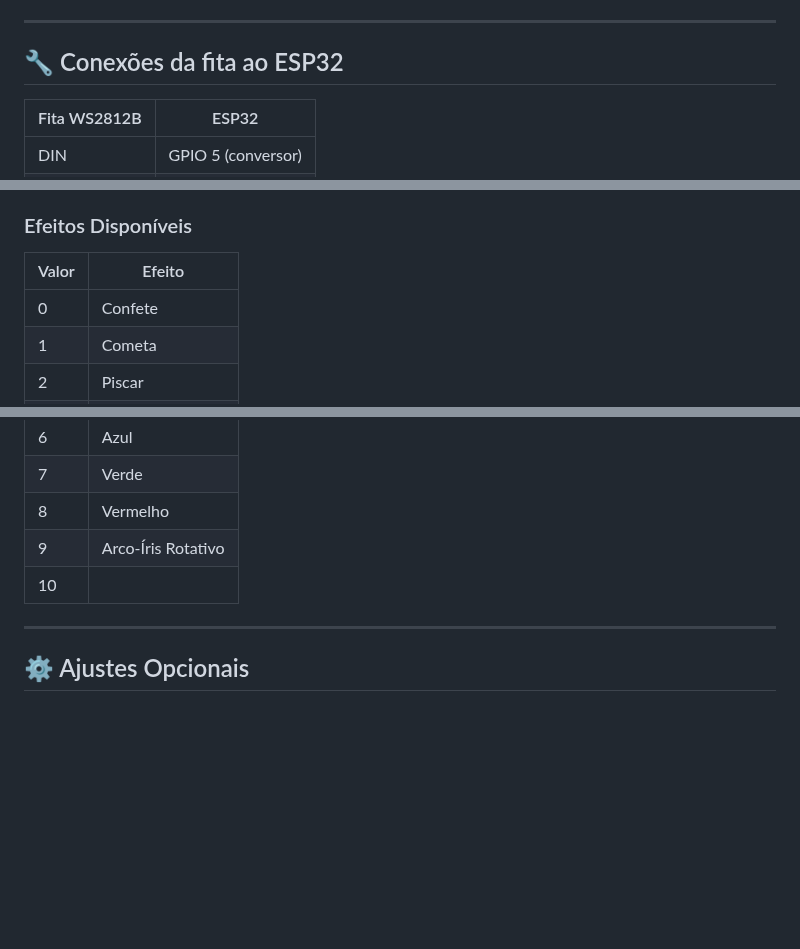
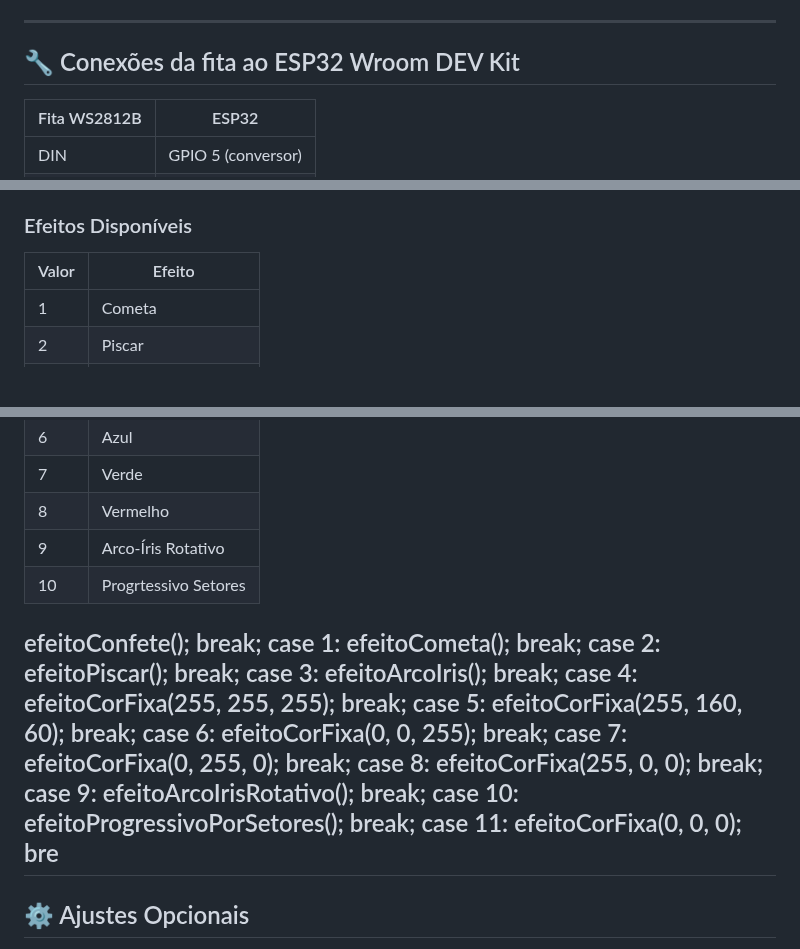
Before and after one commit to Epaminondaslage/fita_led_WS2812B, a Markdown page: README.md, 3 parts joined by grey strips. Drawn GitHub-style; blank space fills up the shorter version.

```diff
--- a/README.md
+++ b/README.md
@@ -243,7 +243,7 @@ Este projeto permite controlar uma fita de LEDs WS2812B (NeoPixel) utilizando um
 - Efeitos implementados **sem uso de `delay()`** (não bloqueantes)
 
 ---
-## 🔧 Conexões da fita ao ESP32
+## 🔧 Conexões da fita ao ESP32 Wroom DEV Kit
 
 | Fita WS2812B | ESP32                  |
 |--------------|------------------------|
@@ -296,7 +296,6 @@ A interface web permite:
 
 | Valor | Efeito               |
 |-------|----------------------|
-| 0     | Confete              |
 | 1     | Cometa               |
 | 2     | Piscar               |
 | 3     | Arco-Íris            |
@@ -306,8 +305,20 @@ A interface web permite:
 | 7     | Verde                |
 | 8     | Vermelho             |
 | 9     | Arco-Íris Rotativo   |
-| 10    |                      |
+| 10    | Progrtessivo Setores |
 
+efeitoConfete(); break;
+      case 1: efeitoCometa(); break;
+      case 2: efeitoPiscar(); break;
+      case 3: efeitoArcoIris(); break;
+      case 4: efeitoCorFixa(255, 255, 255); break;
+      case 5: efeitoCorFixa(255, 160, 60); break;
+      case 6: efeitoCorFixa(0, 0, 255); break;
+      case 7: efeitoCorFixa(0, 255, 0); break;
+      case 8: efeitoCorFixa(255, 0, 0); break;
+      case 9: efeitoArcoIrisRotativo(); break;
+      case 10: efeitoProgressivoPorSetores(); break;
+      case 11: efeitoCorFixa(0, 0, 0); bre
 ---
 
 ## ⚙️ Ajustes Opcionais
```
